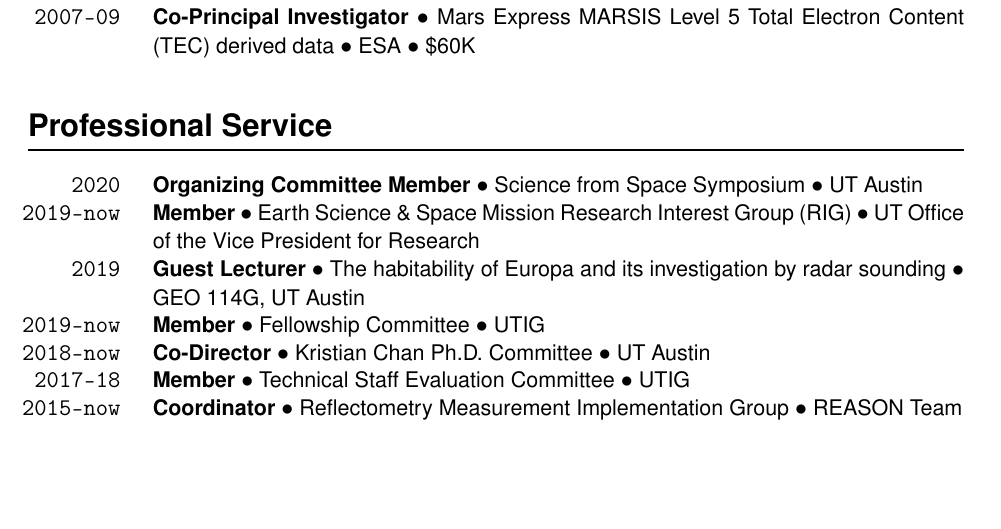
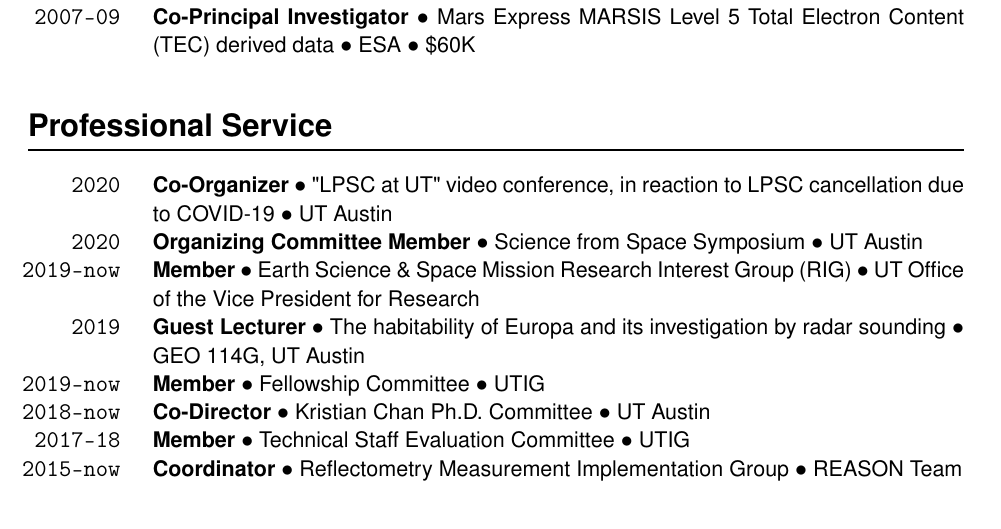
Before and after one commit to cgrima/cv, a LaTeX document (main.tex, which reads service.tex): part of page 3 of 17, cut so that both start at the same text, the shorter picture padded with empty space. Compiled offline with pdfLaTeX.

Commit message:
professional service updated

```diff
--- a/service.tex
+++ b/service.tex
@@ -2,6 +2,7 @@
 
 \begin{itemize}[leftmargin=5.8em, labelsep=1.5em]
     \setlength\itemsep{-.5em}
+    \item[\texttt{2020}] \textbf{Co-Organizer} $\bullet$ "LPSC at UT" video conference, in reaction to LPSC cancellation due to COVID-19 $\bullet$ UT Austin
     \item[\texttt{2020}] \textbf{Organizing Committee Member} $\bullet$ Science from Space Symposium $\bullet$ UT Austin
     \item[\texttt{2019-now}] \textbf{Member} $\bullet$ Earth Science \& Space Mission Research Interest Group (RIG) $\bullet$ UT Office of the Vice President for Research
     \item[\texttt{2019}] \textbf{Guest Lecturer} $\bullet$ The habitability of Europa and its investigation by radar sounding $\bullet$  GEO 114G, UT Austin
```
Also changed, not shown: CV_cyril.pdf.
